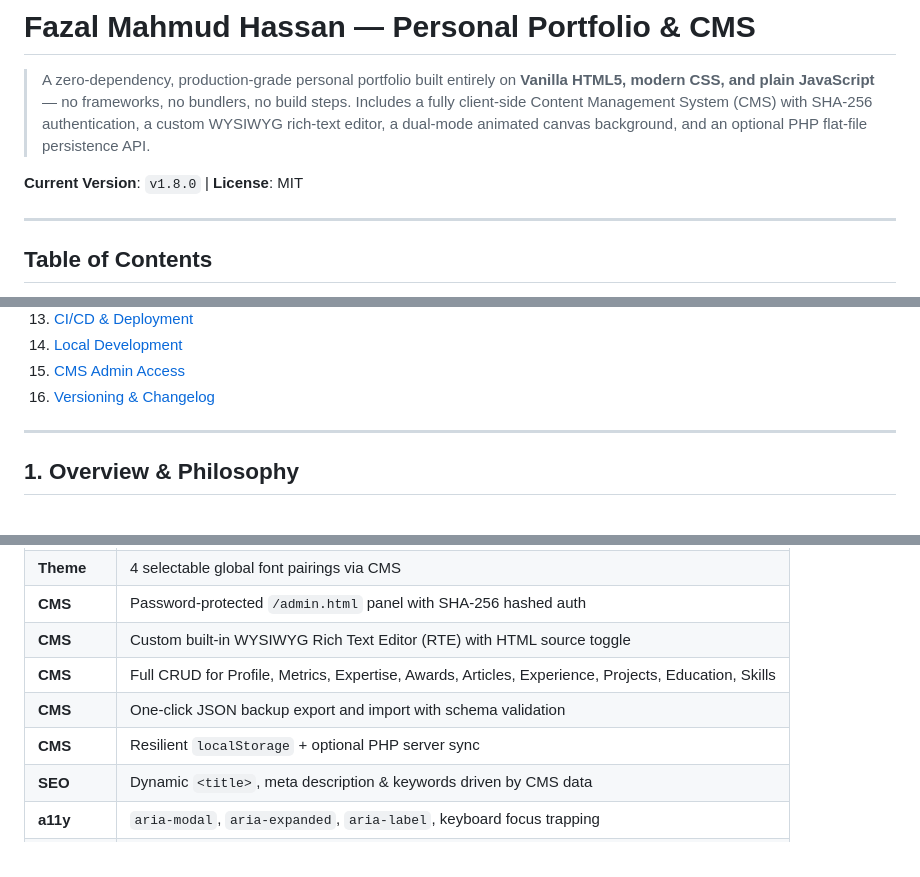
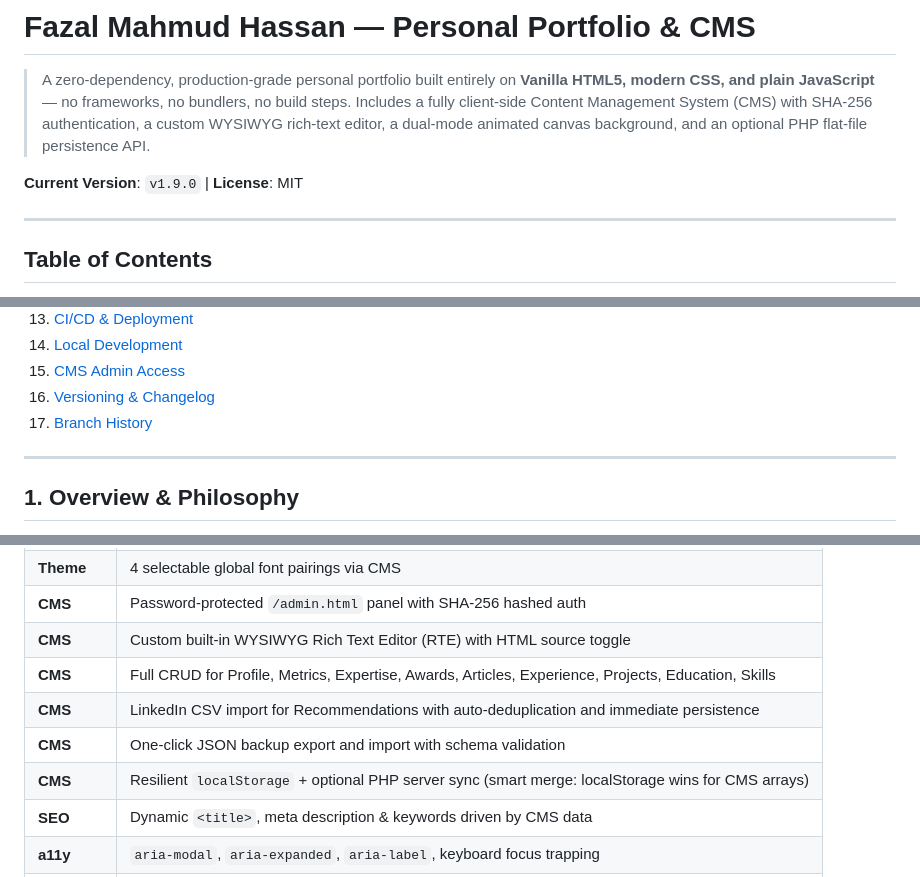
Before and after one commit to fazalhassan23/fazal-profile, a Markdown page: README.md, 3 parts joined by grey strips. Rendered like a GitHub page.

```diff
--- a/README.md
+++ b/README.md
@@ -2,7 +2,7 @@
 
 > A zero-dependency, production-grade personal portfolio built entirely on **Vanilla HTML5, modern CSS, and plain JavaScript** — no frameworks, no bundlers, no build steps. Includes a fully client-side Content Management System (CMS) with SHA-256 authentication, a custom WYSIWYG rich-text editor, a dual-mode animated canvas background, and an optional PHP flat-file persistence API.
 
-**Current Version**: `v1.8.0` | **License**: MIT
+**Current Version**: `v1.9.0` | **License**: MIT
 
 ---
 
@@ -28,6 +28,7 @@
 14. [Local Development](#14-local-development)
 15. [CMS Admin Access](#15-cms-admin-access)
 16. [Versioning & Changelog](#16-versioning--changelog)
+17. [Branch History](#17-branch-history)
 
 ---
 
@@ -56,8 +57,9 @@ This portfolio was built around three principles:
 | **CMS** | Password-protected `/admin.html` panel with SHA-256 hashed auth |
 | **CMS** | Custom built-in WYSIWYG Rich Text Editor (RTE) with HTML source toggle |
 | **CMS** | Full CRUD for Profile, Metrics, Expertise, Awards, Articles, Experience, Projects, Education, Skills |
+| **CMS** | LinkedIn CSV import for Recommendations with auto-deduplication and immediate persistence |
 | **CMS** | One-click JSON backup export and import with schema validation |
-| **CMS** | Resilient `localStorage` + optional PHP server sync |
+| **CMS** | Resilient `localStorage` + optional PHP server sync (smart merge: localStorage wins for CMS arrays) |
 | **SEO** | Dynamic `<title>`, meta description & keywords driven by CMS data |
 | **a11y** | `aria-modal`, `aria-expanded`, `aria-label`, keyboard focus trapping |
 | **a11y** | `@media (prefers-reduced-motion: reduce)` global animation overrides |
```
Also changed, not shown: other parts of README.md (+32 -3 lines), CHANGELOG.md (+37 -0 lines).
